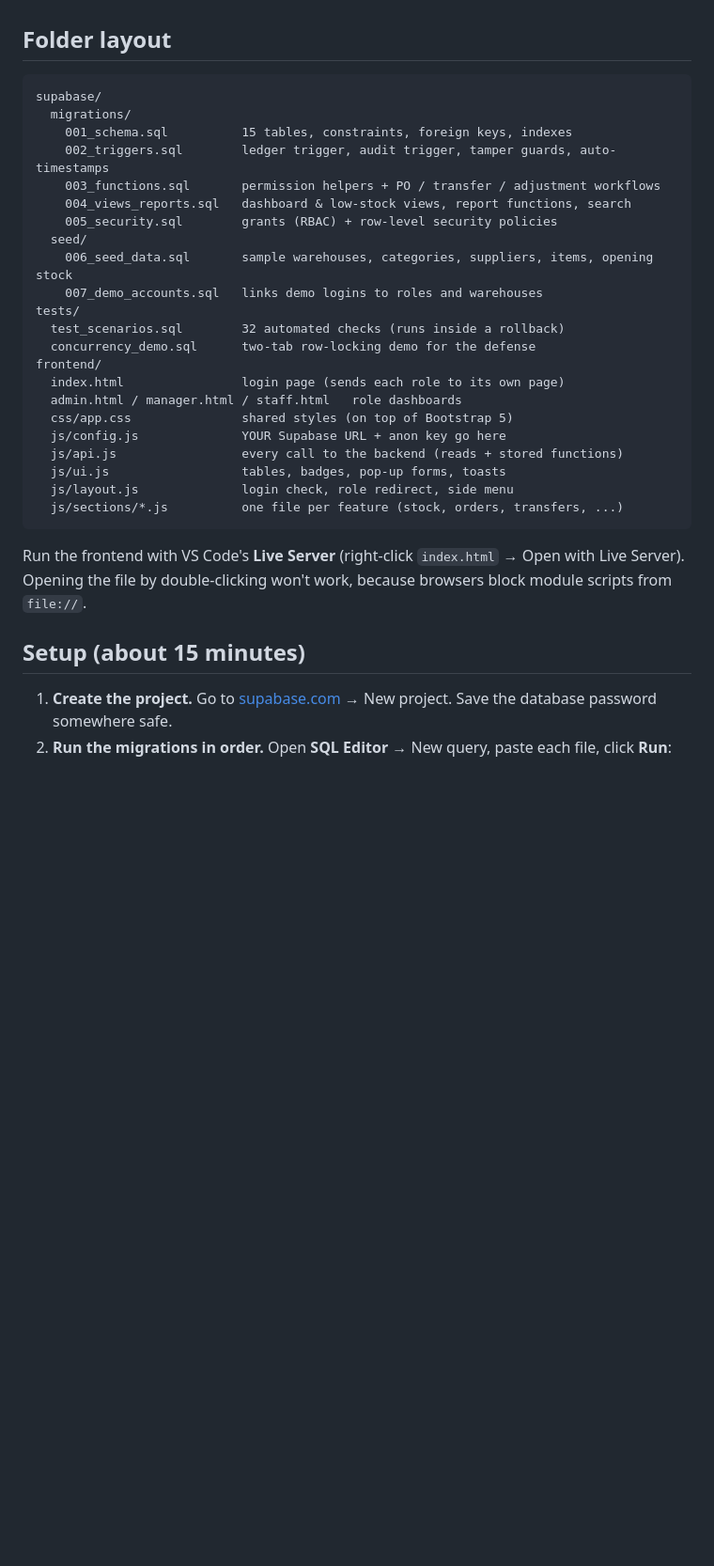
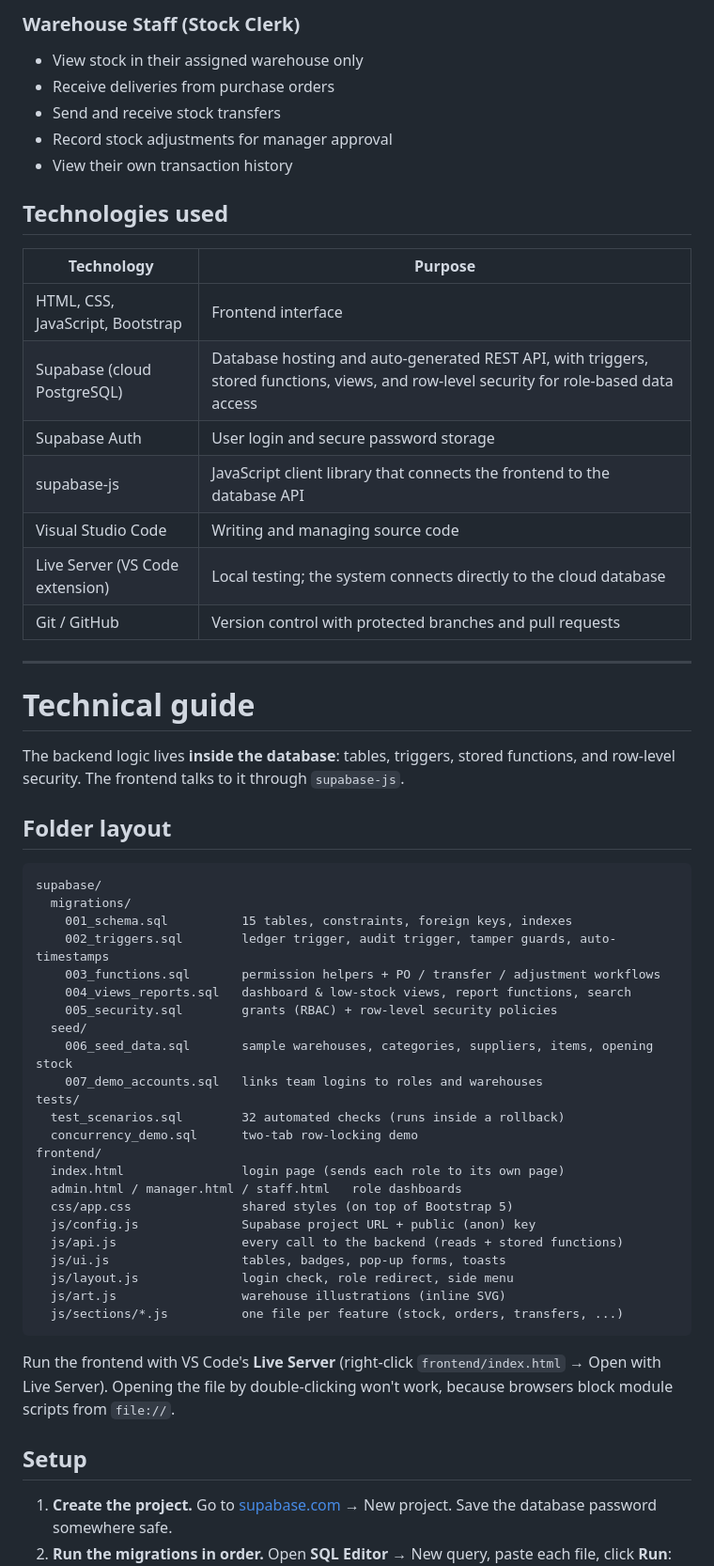
Before and after one commit to HNUSAYCON/StockSync-Multi-Branch-Warehouse-Inventory-and-Supply-Chain-Management-System-, a Markdown page: README.md, the part around one of its changes. Shown at 94% size. Drawn GitHub-style; blank space fills up the shorter version.

Commit message:
docs: add project proposal to README

````diff
--- a/README.md
+++ b/README.md
@@ -6,3 +55,27 @@ The whole backend lives **inside the database**: tables, triggers, stored functi
+### Warehouse Staff (Stock Clerk)
+- View stock in their assigned warehouse only
+- Receive deliveries from purchase orders
+- Send and receive stock transfers
+- Record stock adjustments for manager approval
+- View their own transaction history
+
+## Technologies used
+
+| Technology | Purpose |
+|---|---|
+| HTML, CSS, JavaScript, Bootstrap | Frontend interface |
+| Supabase (cloud PostgreSQL) | Database hosting and auto-generated REST API, with triggers, stored functions, views, and row-level security for role-based data access |
+| Supabase Auth | User login and secure password storage |
+| supabase-js | JavaScript client library that connects the frontend to the database API |
+| Visual Studio Code | Writing and managing source code |
+| Live Server (VS Code extension) | Local testing; the system connects directly to the cloud database |
+| Git / GitHub | Version control with protected branches and pull requests |
+
+---
+
+# Technical guide
+
+The backend logic lives **inside the database**: tables, triggers, stored functions, and row-level security. The frontend talks to it through `supabase-js`.
 
 ## Folder layout
 
@@ -16,24 +89,25 @@ supabase/
     005_security.sql        grants (RBAC) + row-level security policies
   seed/
     006_seed_data.sql       sample warehouses, categories, suppliers, items, opening stock
-    007_demo_accounts.sql   links demo logins to roles and warehouses
+    007_demo_accounts.sql   links team logins to roles and warehouses
 tests/
   test_scenarios.sql        32 automated checks (runs inside a rollback)
-  concurrency_demo.sql      two-tab row-locking demo for the defense
+  concurrency_demo.sql      two-tab row-locking demo
 frontend/
   index.html                login page (sends each role to its own page)
   admin.html / manager.html / staff.html   role dashboards
   css/app.css               shared styles (on top of Bootstrap 5)
-  js/config.js              YOUR Supabase URL + anon key go here
+  js/config.js              Supabase project URL + public (anon) key
   js/api.js                 every call to the backend (reads + stored functions)
   js/ui.js                  tables, badges, pop-up forms, toasts
   js/layout.js              login check, role redirect, side menu
+  js/art.js                 warehouse illustrations (inline SVG)
   js/sections/*.js          one file per feature (stock, orders, transfers, ...)
 ```
 
-Run the frontend with VS Code's **Live Server** (right-click `index.html` → Open with Live Server). Opening the file by double-clicking won't work, because browsers block module scripts from `file://`.
+Run the frontend with VS Code's **Live Server** (right-click `frontend/index.html` → Open with Live Server). Opening the file by double-clicking won't work, because browsers block module scripts from `file://`.
 
-## Setup (about 15 minutes)
+## Setup
 
 1. **Create the project.** Go to [supabase.com](https://supabase.com) → New project. Save the database password somewhere safe.
 2. **Run the migrations in order.** Open **SQL Editor** → New query, paste each file, click **Run**: `001` → `002` → `003` → `004` → `005` → `006`. Each should end with "Success. No rows returned."
````
Also changed, not shown: other parts of README.md (+66 -33 lines).
